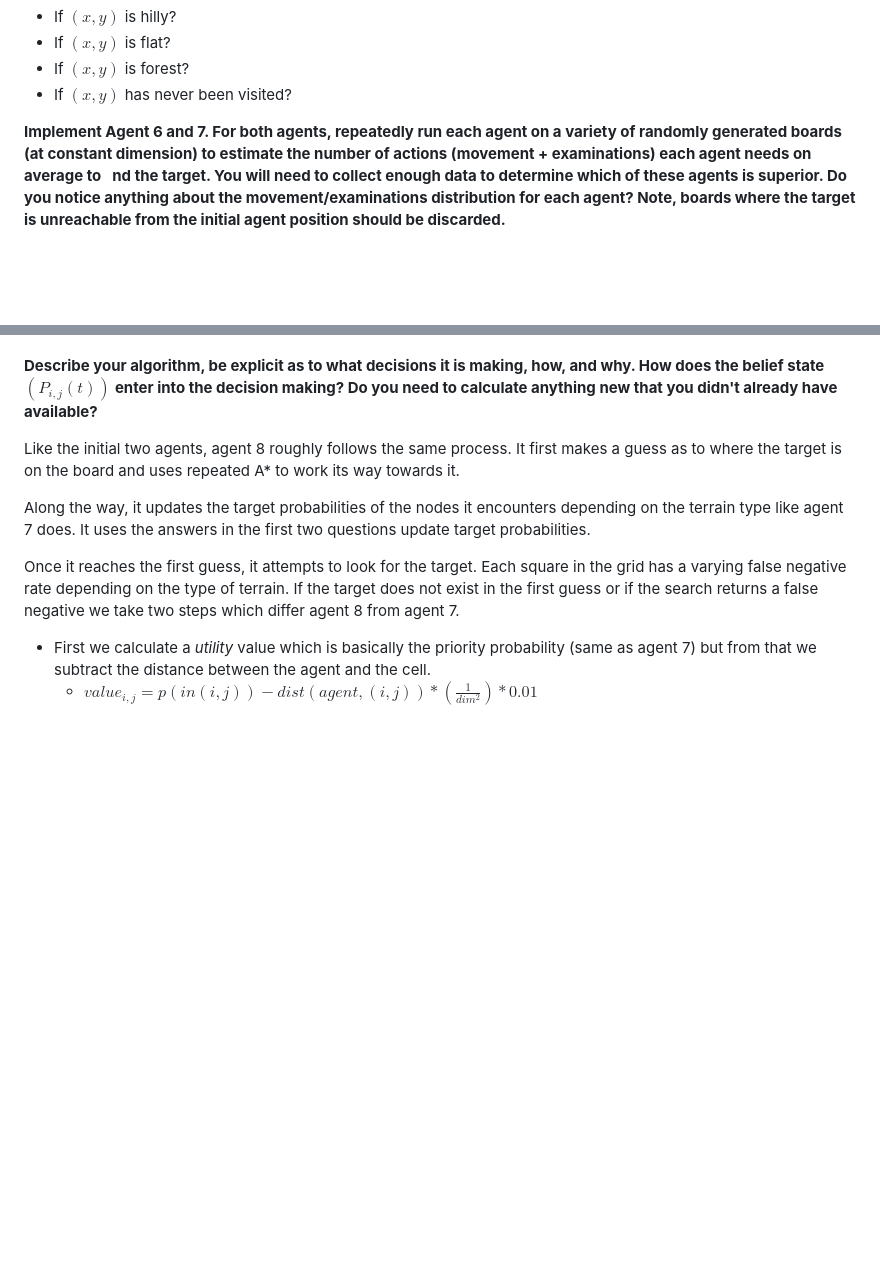
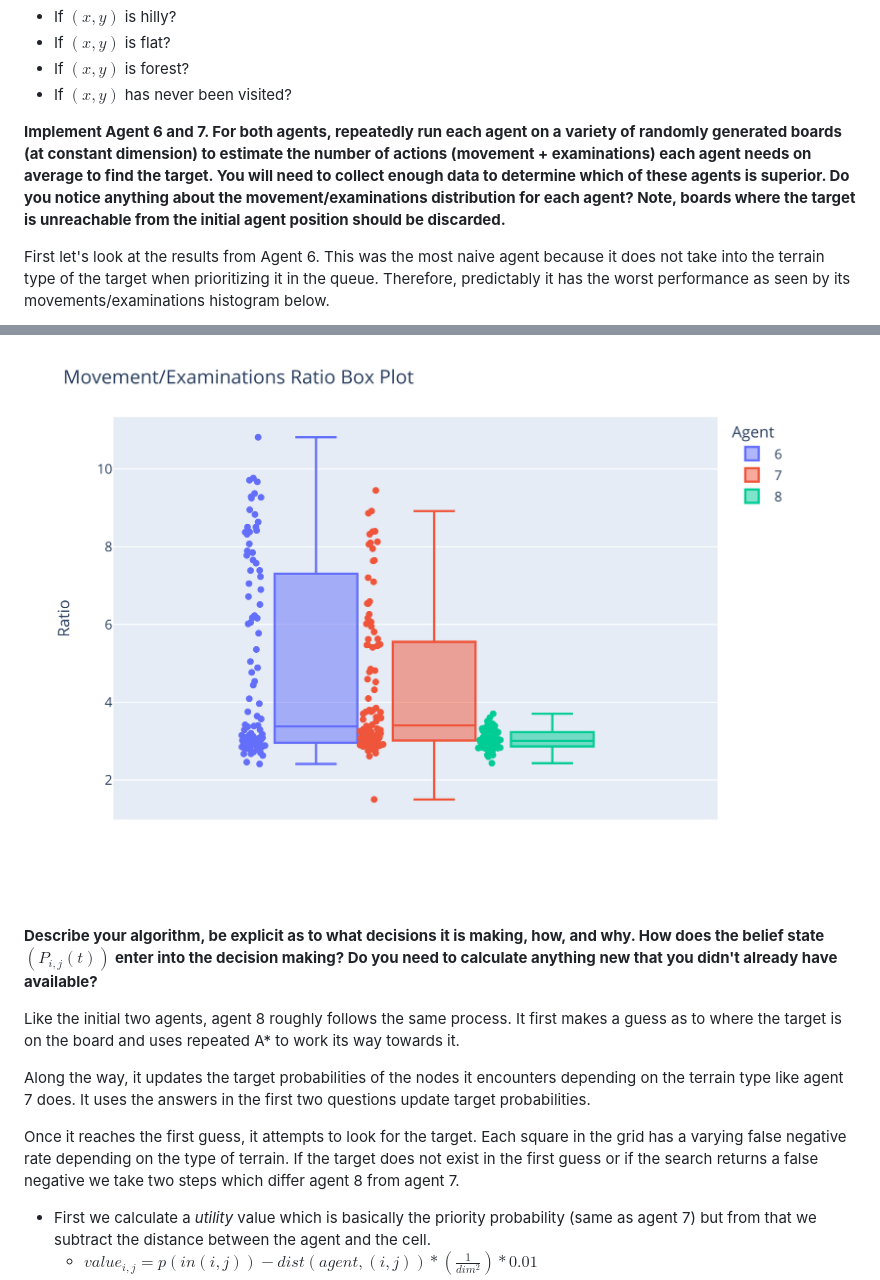
Before and after one commit to advil64/probabilistic-sensing, a Markdown page: readme.md, 2 parts joined by grey strips. Drawn GitHub-style; pictures changed too: images/question_4_box.png (added); blank space fills up the shorter version.

```diff
--- a/readme.md
+++ b/readme.md
@@ -22,6 +22,7 @@
 - If $(x,y)$ has never been visited?
 
 
-**Implement Agent 6 and 7. For both agents, repeatedly run each agent on a variety of randomly generated boards (at constant dimension) to estimate the number of actions (movement + examinations) each agent needs on average to  nd the target. You will need to collect enough data to determine which of these agents is superior. Do you notice anything about the movement/examinations distribution for each agent? Note, boards where the target is unreachable from the initial agent position should be discarded.**
+**Implement Agent 6 and 7. For both agents, repeatedly run each agent on a variety of randomly generated boards (at constant dimension) to estimate the number of actions (movement + examinations) each agent needs on average to find the target. You will need to collect enough data to determine which of these agents is superior. Do you notice anything about the movement/examinations distribution for each agent? Note, boards where the target is unreachable from the initial agent position should be discarded.**
 
+First let's look at the results from Agent 6. This was the most naive agent because it does not take into the terrain type of the target when prioritizing it in the queue. Therefore, predictably it has the worst performance as seen by its movements/examinations histogram below.
 
@@ -28,3 +43,4 @@
+![Histogram](./images/question_4_box.png)
 
 **Describe your algorithm, be explicit as to what decisions it is making, how, and why. How does the belief state $(P_{i,j}(t))$ enter into the decision making? Do you need to calculate anything new that you didn't already have available?**
 
```
Also changed, not shown: other parts of readme.md (+14 -0 lines), images/question_4_agent_6.png (added), images/question_4_agent_7.png (added), images/question_4_agent_8.png (added), images/question_4_histogram.png (added), 3 other files.
